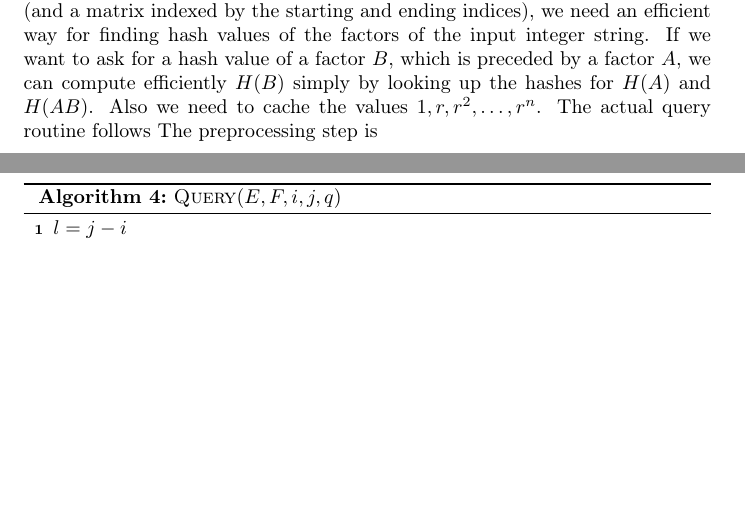
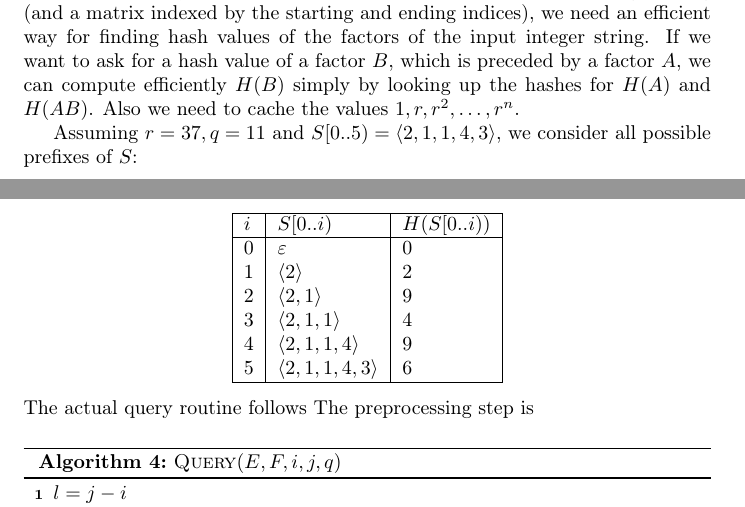
Before and after one commit to coderodde/StringProcessingAlgorithmsCourse, a LaTeX problem sheet (Exercises/Week3/spaex3.tex): two parts of pages 3 and 4 of 4, joined at a grey line, cut so that both start at the same text, the shorter picture padded with empty space. Compiled offline with pdfLaTeX.

Commit message:
Only 5th exercise missing.

```diff
--- a/Exercises/Week3/spaex3.tex
+++ b/Exercises/Week3/spaex3.tex
@@ -6,6 +6,8 @@
 \usepackage[ruled,vlined,linesnumbered]{algorithm2e}
 \usepackage{enumitem}
 \usepackage{float}
+
+\newtheorem{mythm}{Theorem}
 
 \title{String Processing Algorithms 2015 - Week 3 Exercises}
 \author{Rodion Efremov}
@@ -139,6 +141,22 @@ where
 H(S[0..n)) = \Bigg( \sum_{i = 0}^{n - 1} S[i] r^{n - 1 - i} \Bigg) \mod q.
 \]
 Since we store only the hash values of all the prefixes of the input integer string (and a matrix indexed by the starting and ending indices), we need an efficient way for finding hash values of the factors of the input integer string. If we want to ask for a hash value of a factor $B$, which is preceded by a factor $A$, we can compute efficiently $H(B)$ simply by looking up the hashes for $H(A)$ and $H(AB)$. Also we need to cache the values $1, r, r^2, \dots, r^n$.
+
+Assuming $r = 37, q = 11$ and $S[0..5) = \langle 2, 1, 1, 4, 3 \rangle$, we consider all possible prefixes of $S$:
+\begin{center}
+\begin{tabular}{|l|l|l|}
+\hline
+$i$ & $S[0..i)$ & $H(S[0..i))$ \\
+\hline
+0 & $ \varepsilon $ 								& 0 \\
+1 & $\langle 2 \rangle $ 					& 2 \\
+2 & $\langle 2, 1 \rangle $ 				& 9 \\
+3 & $\langle 2, 1, 1 \rangle $ 			& 4 \\
+4 & $\langle 2, 1, 1, 4 \rangle $ 		& 9 \\
+5 & $\langle 2, 1, 1, 4, 3 \rangle $ & 6\\
+\hline
+\end{tabular}
+\end{center}
 The actual query routine follows
 \begin{algorithm}
 $l = j - i$ \\
```
Also changed, not shown: Exercises/Week3/spaex3.pdf.
